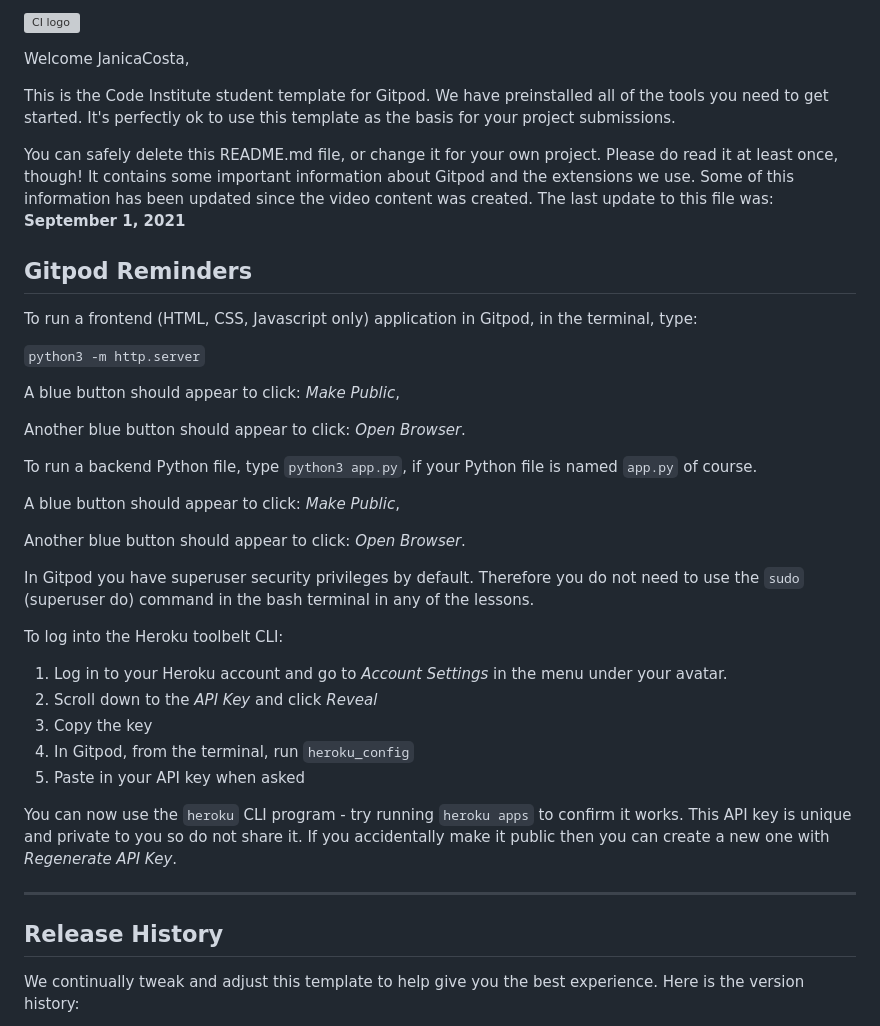
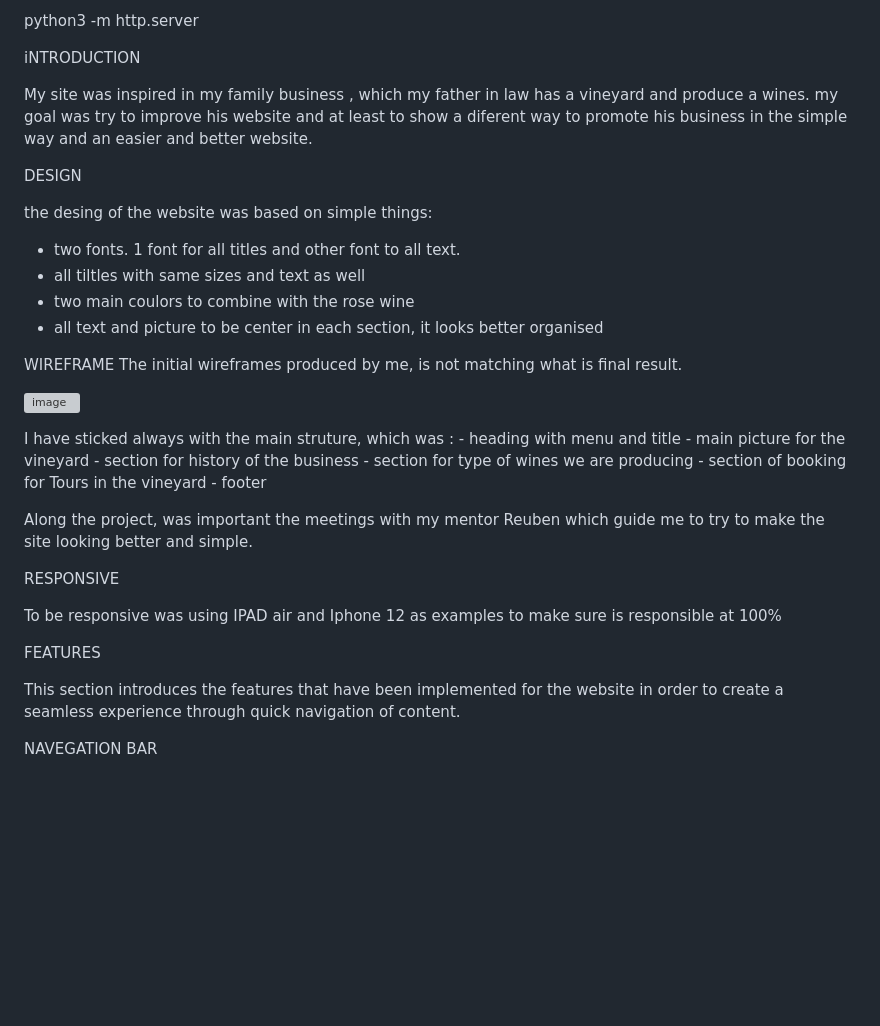
Before and after one commit to JanicaCosta/Portuguese-Wine, a Markdown page: README.md, the part around the change printed below. GitHub-like rendering; blank space fills up the shorter version; grey boxes are pictures that could not be loaded.

```diff
--- a/README.md
+++ b/README.md
@@ -1,42 +1,44 @@
-![CI logo](https://codeinstitute.s3.amazonaws.com/fullstack/ci_logo_small.png)
+python3 -m http.server
 
-Welcome JanicaCosta,
+iNTRODUCTION
 
-This is the Code Institute student template for Gitpod. We have preinstalled all of the tools you need to get started. It's perfectly ok to use this template as the basis for your project submissions.
+ My site was inspired in my family business , which my father in law has a vineyard and produce a wines. my goal was try to improve his website and at least to show a diferent way to promote his business in the simple way and an easier and better website.
 
-You can safely delete this README.md file, or change it for your own project. Please do read it at least once, though! It contains some important information about Gitpod and the extensions we use. Some of this information has been updated since the video content was created. The last update to this file was: **September 1, 2021**
+ DESIGN
 
-## Gitpod Reminders
+ the desing of the website was based on simple things:
+  - two fonts. 1 font for all titles and other font to all text.
+  - all tiltles with same sizes and text as well
+  - two main coulors to combine with the rose wine
+  - all text and picture to be center in each section, it looks better organised
 
-To run a frontend (HTML, CSS, Javascript only) application in Gitpod, in the terminal, type:
 
-`python3 -m http.server`
+WIREFRAME
+The initial wireframes produced by me, is not matching what is final result.
 
-A blue button should appear to click: _Make Public_,
+![image](https://user-images.githubusercontent.com/117991189/215292942-37355a91-56ed-42a2-96e2-36da91470634.png)
 
-Another blue button should appear to click: _Open Browser_.
 
-To run a backend Python file, type `python3 app.py`, if your Python file is named `app.py` of course.
 
-A blue button should appear to click: _Make Public_,
+I have sticked always with the main struture, which was :
+      - heading with menu and title
+      - main picture for the vineyard
+      - section for history of the business
+      - section for type of wines we are producing
+      - section of booking for Tours in the vineyard
+      - footer
 
-Another blue button should appear to click: _Open Browser_.
+Along the project, was important the meetings with my mentor Reuben which guide me to try to make the site looking better and simple.
 
-In Gitpod you have superuser security privileges by default. Therefore you do not need to use the `sudo` (superuser do) command in the bash terminal in any of the lessons.
+RESPONSIVE
 
-To log into the Heroku toolbelt CLI:
+To be responsive was using IPAD air and Iphone 12 as examples to make sure is responsible at 100%
 
-1. Log in to your Heroku account and go to *Account Settings* in the menu under your avatar.
-2. Scroll down to the *API Key* and click *Reveal*
-3. Copy the key
-4. In Gitpod, from the terminal, run `heroku_config`
-5. Paste in your API key when asked
 
-You can now use the `heroku` CLI program - try running `heroku apps` to confirm it works. This API key is unique and private to you so do not share it. If you accidentally make it public then you can create a new one with _Regenerate API Key_.
 
-------
+FEATURES
 
-## Release History
+This section introduces the features that have been implemented for the website in order to create a seamless experience through quick navigation of content.
 
-We continually tweak and adjust this template to help give you the best experience. Here is the version history:
+NAVEGATION BAR
 
```
Also changed, not shown: other parts of README.md (+14 -57 lines).
